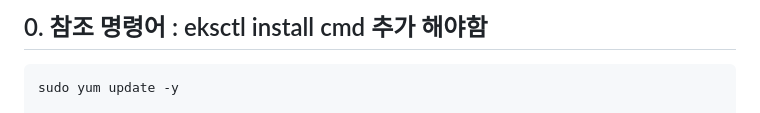
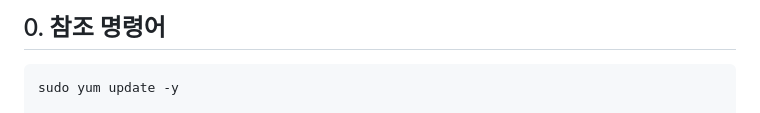
Before and after one commit to learn-wlstmd/2024-local, a Markdown page: 1과제/README.md, the part around the change. GitHub-like rendering.

````diff
--- a/1과제/README.md
+++ b/1과제/README.md
@@ -1,4 +1,4 @@
-## 0. 참조 명령어 : eksctl install cmd 추가 해야함
+## 0. 참조 명령어
 ```
 sudo yum update -y
 
````
